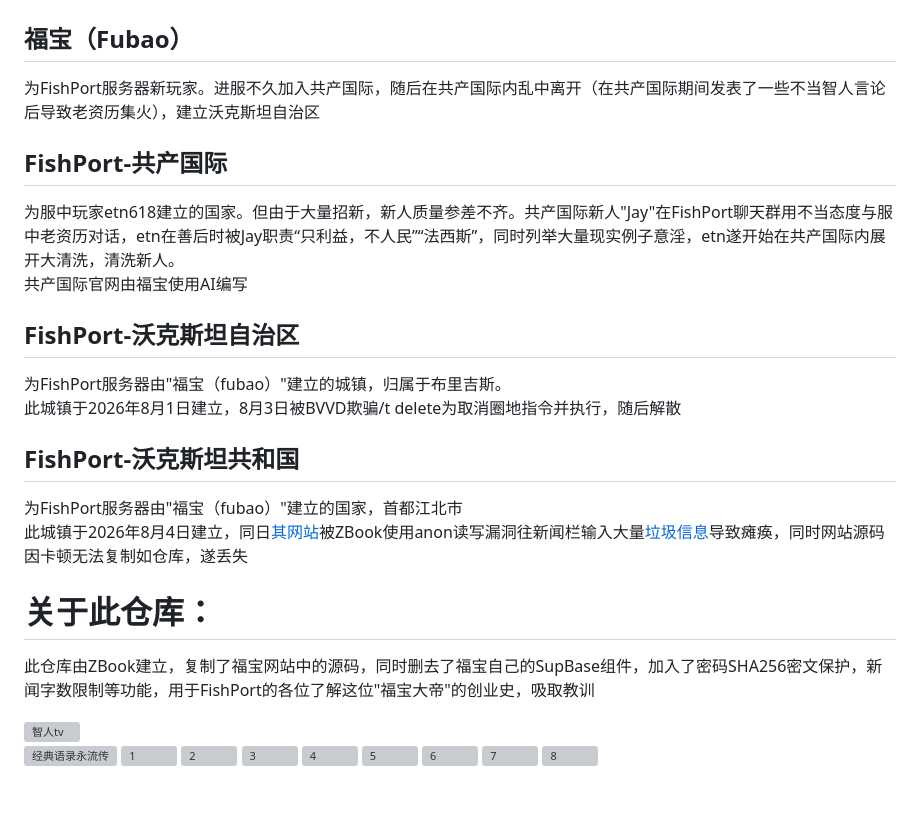
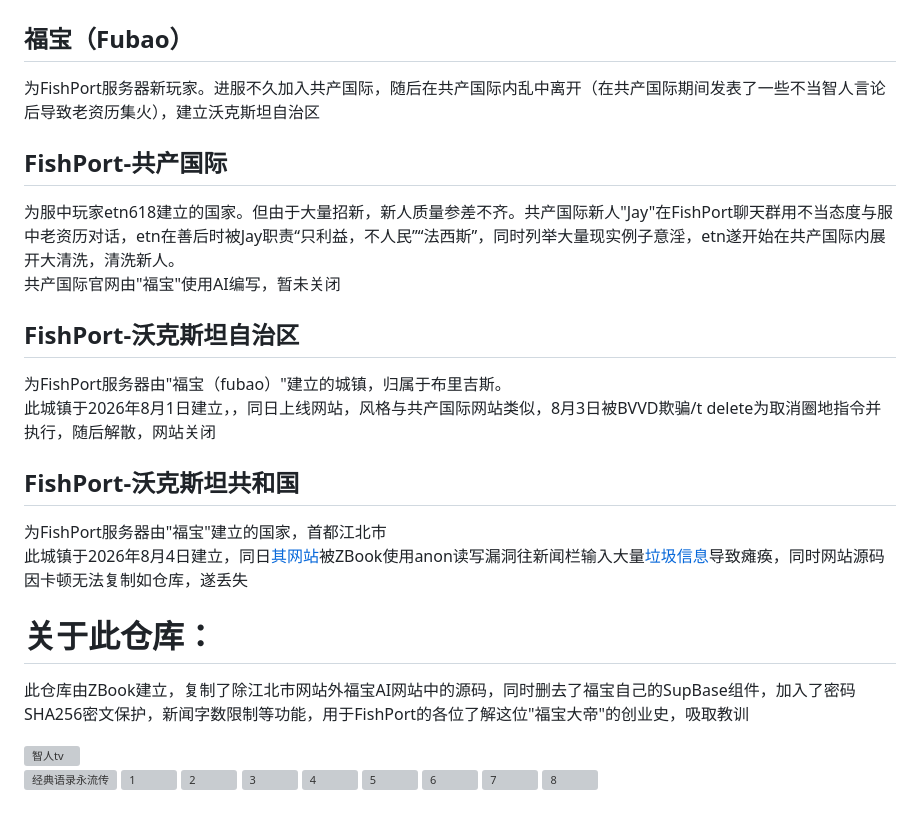
Before and after one commit to ColvinWest054554/WalksteinSiteCCB, a Markdown page: README.md, the part around the change. GitHub-like rendering; grey boxes are pictures that could not be loaded.

Commit message:
Revise README for FishPort server details
Updated the README to reflect changes in the history and structure of the FishPort server and its associated entities.

```diff
--- a/README.md
+++ b/README.md
@@ -2,15 +2,15 @@
 <h1>关于此仓库背景：</h1>
 <h2>福宝（Fubao）</h2><p>为FishPort服务器新玩家。进服不久加入共产国际，随后在共产国际内乱中离开（在共产国际期间发表了一些不当智人言论后导致老资历集火），建立沃克斯坦自治区<br/>
 
-<h2>FishPort-共产国际</h2><p>为服中玩家etn618建立的国家。但由于大量招新，新人质量参差不齐。共产国际新人"Jay"在FishPort聊天群用不当态度与服中老资历对话，etn在善后时被Jay职责“只利益，不人民”“法西斯”，同时列举大量现实例子意淫，etn遂开始在共产国际内展开大清洗，清洗新人。<br/>共产国际官网由福宝使用AI编写
+<h2>FishPort-共产国际</h2><p>为服中玩家etn618建立的国家。但由于大量招新，新人质量参差不齐。共产国际新人"Jay"在FishPort聊天群用不当态度与服中老资历对话，etn在善后时被Jay职责“只利益，不人民”“法西斯”，同时列举大量现实例子意淫，etn遂开始在共产国际内展开大清洗，清洗新人。<br/>共产国际官网由"福宝"使用AI编写，暂未关闭
 
 <h2>FishPort-沃克斯坦自治区</h2><p>为FishPort服务器由"福宝（fubao）"建立的城镇，归属于布里吉斯。<br/>
-此城镇于2026年8月1日建立，8月3日被BVVD欺骗/t delete为取消圈地指令并执行，随后解散</p>
+此城镇于2026年8月1日建立，，同日上线网站，风格与共产国际网站类似，8月3日被BVVD欺骗/t delete为取消圈地指令并执行，随后解散，网站关闭</p>
 
-<h2>FishPort-沃克斯坦共和国</h2><p>为FishPort服务器由"福宝（fubao）"建立的国家，首都江北市<br/>
+<h2>FishPort-沃克斯坦共和国</h2><p>为FishPort服务器由"福宝"建立的国家，首都江北市<br/>
 此城镇于2026年8月4日建立，同日<a href="hhttps://jiangbei.pages.dev/">其网站</a>被ZBook使用anon读写漏洞往新闻栏输入大量<a href="https://cn.bing.com/search?q=%E5%85%B3%E6%B3%A8%E5%A1%94%E8%8F%B2%E5%96%B5">垃圾信息</a>导致瘫痪，同时网站源码因卡顿无法复制如仓库，遂丢失</p>
 <h1>关于此仓库：</h1>
-<p>此仓库由ZBook建立，复制了福宝网站中的源码，同时删去了福宝自己的SupBase组件，加入了密码SHA256密文保护，新闻字数限制等功能，用于FishPort的各位了解这位"福宝大帝"的创业史，吸取教训</p>
+<p>此仓库由ZBook建立，复制了除江北市网站外福宝AI网站中的源码，同时删去了福宝自己的SupBase组件，加入了密码SHA256密文保护，新闻字数限制等功能，用于FishPort的各位了解这位"福宝大帝"的创业史，吸取教训</p>
 
 <img width="1244" height="333" alt="智人tv" src="https://github.com/user-attachments/assets/a680bfe1-2489-4b1d-a4aa-80dfe83bcf17" /><br/>
 <img width="720" height="341" alt="经典语录永流传" src="https://github.com/user-attachments/assets/4a584f60-2a06-402f-9247-835728bb84c1" />
```
